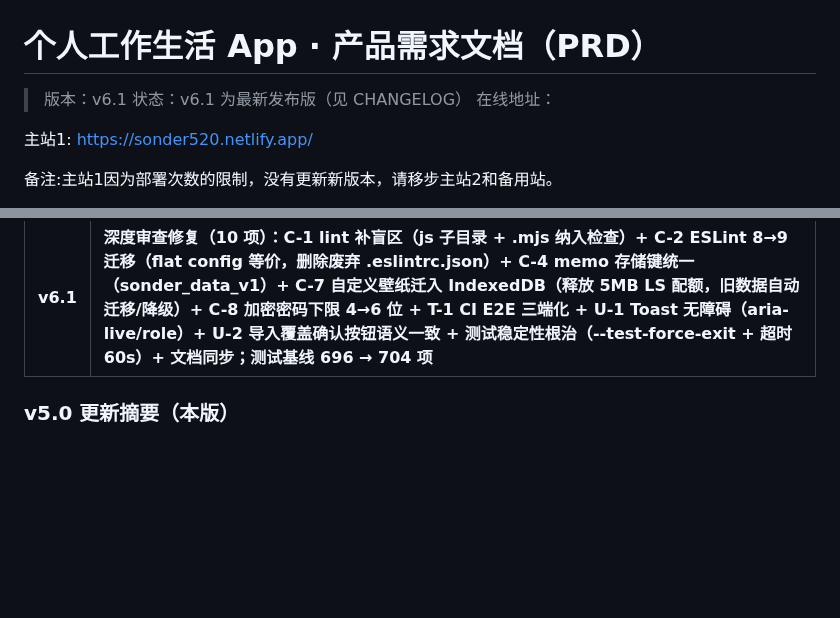
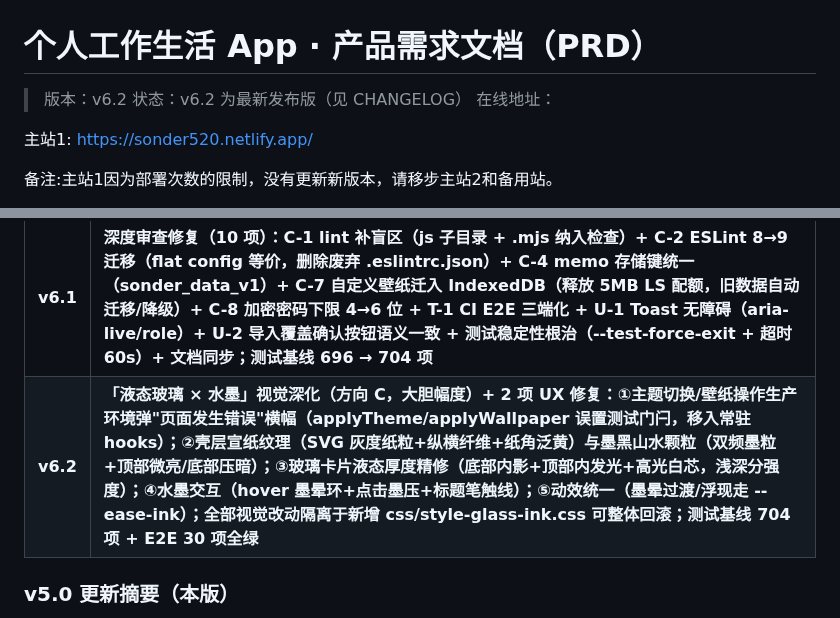
Before and after one commit to xiaoyu-hue/sonder520, a Markdown page: docs/PRD.md, 2 parts joined by grey strips. Rendered like a GitHub page; blank space fills up the shorter version.

```diff
--- a/docs/PRD.md
+++ b/docs/PRD.md
@@ -1,7 +1,7 @@
 # 个人工作生活 App · 产品需求文档（PRD）
 
-> 版本：v6.1
-> 状态：v6.1 为最新发布版（见 CHANGELOG）
+> 版本：v6.2
+> 状态：v6.2 为最新发布版（见 CHANGELOG）
 > 在线地址：
 
 主站1:
@@ -40,6 +40,7 @@ https://xiaoyu-hue.github.io/sonder520/
 | **v5.2** | **工程防线补强 + 可靠性（9 项）：表单注入转义（data-k 属性 + getAttribute 匹配）、waitFor 条件轮询（消除固定延时竞态）、测试超时硬性兜底（npm 30s + CI 10min）、__SONDER_TEST__ 门闩（测试钩子隔离）、死代码清理、重复逻辑收敛（num0/esc/hashStr/copyText）、弱覆盖域页面交互补测 29 项、CI Node 20 弃用警告消除、PWA 导航 Network First（刷新即拿新版，离线仍回退）；测试深化至 514 项** |
 | **v6.0** | **Sonder-Frame 渐进式框架（规划中，未发布）：TrustLayer 结构化存储状态（getStorageStatus/persistResult/diagnostics）+ IndexedDB 优先写（主快照反转，LS 降级副本）+ 集合级持久化（ADR-009 决策 7：逐集合独立 key 读写/单集合增量写/legacy 整份一次性迁移保旧键/加密逐集合独立 bundle）+ 标准模块工厂（ModuleFactory CRUD/Schema/净化/注册表，prepend/timeField/orderField/move 扩展）+ EventBridge 事件契约（EVENT 常量表）+ 试点迁移（memo/today/dev/news/selfmedia/consulting/reading/design 八个标准模块全部入厂——Phase 7 标准模块收官，嵌套边界/委托绑定收敛/最大模块压测/实时状态模块例外/业务字段 select 白名单归一）+ 桌面玩偶独立 Specialized 模块（三角色+金币+商店+喂养+成就+互动对话，ADR-012）+ 离线状态指示器；测试基线 514 → 696 项** |
 | **v6.1** | **深度审查修复（10 项）：C-1 lint 补盲区（js 子目录 + .mjs 纳入检查）+ C-2 ESLint 8→9 迁移（flat config 等价，删除废弃 .eslintrc.json）+ C-4 memo 存储键统一（sonder_data_v1）+ C-7 自定义壁纸迁入 IndexedDB（释放 5MB LS 配额，旧数据自动迁移/降级）+ C-8 加密密码下限 4→6 位 + T-1 CI E2E 三端化 + U-1 Toast 无障碍（aria-live/role）+ U-2 导入覆盖确认按钮语义一致 + 测试稳定性根治（--test-force-exit + 超时 60s）+ 文档同步；测试基线 696 → 704 项** |
+| **v6.2** | **「液态玻璃 × 水墨」视觉深化（方向 C，大胆幅度）+ 2 项 UX 修复：①主题切换/壁纸操作生产环境弹"页面发生错误"横幅（applyTheme/applyWallpaper 误置测试门闩，移入常驻 hooks）；②壳层宣纸纹理（SVG 灰度纸粒+纵横纤维+纸角泛黄）与墨黑山水颗粒（双频墨粒+顶部微亮/底部压暗）；③玻璃卡片液态厚度精修（底部内影+顶部内发光+高光白芯，浅深分强度）；④水墨交互（hover 墨晕环+点击墨压+标题笔触线）；⑤动效统一（墨晕过渡/浮现走 --ease-ink）；全部视觉改动隔离于新增 css/style-glass-ink.css 可整体回滚；测试基线 704 项 + E2E 30 项全绿** |
 
 ### v5.0 更新摘要（本版）
 
```
Also changed, not shown: CHANGELOG.md (+11 -0 lines).
